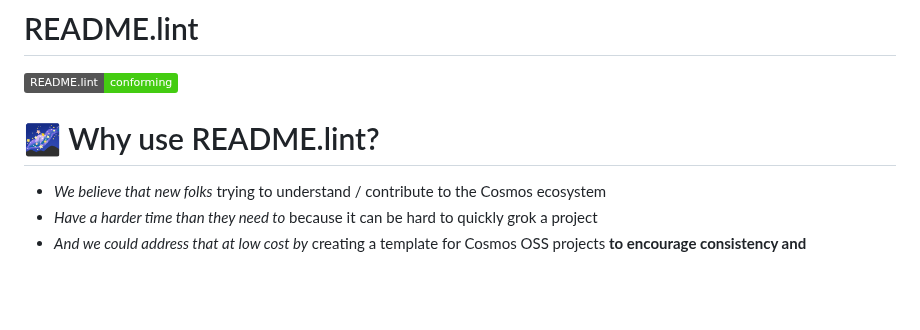
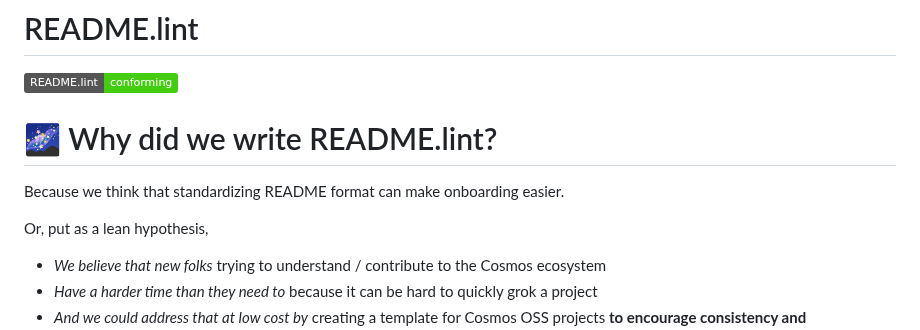
Before and after one commit to discoveryworks/readme-dot-lint, a Markdown page: README.md, the part around the change. Rendered like a GitHub page; badges without logos; blank space fills up the shorter version.

Commit message:
Improve “Why?” section.

```diff
--- a/README.md
+++ b/README.md
@@ -4,8 +4,13 @@
 
 
 
-🌌 Why use README.lint?
+🌌 Why did we write README.lint?
 =============================
+
+Because we think that standardizing README format can make onboarding easier.
+
+Or, put as a lean hypothesis,
+
 - *We believe that new folks* trying to understand / contribute to the Cosmos ecosystem
 - *Have a harder time than they need to* because it can be hard to quickly grok a project
 - *And we could address that at low cost by* creating a template for Cosmos OSS projects **to encourage consistency and completeness of product and technical vision**, and to better socialize those goals.
```
